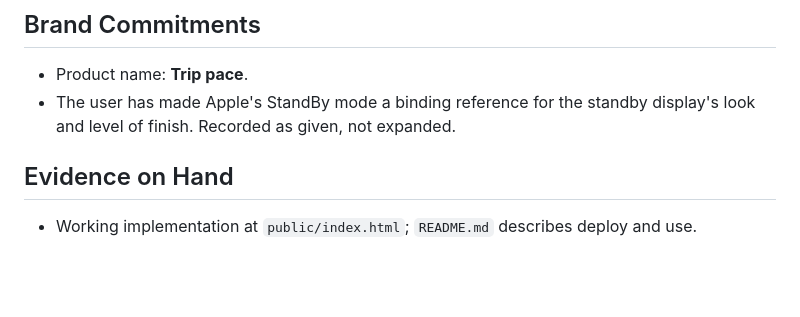
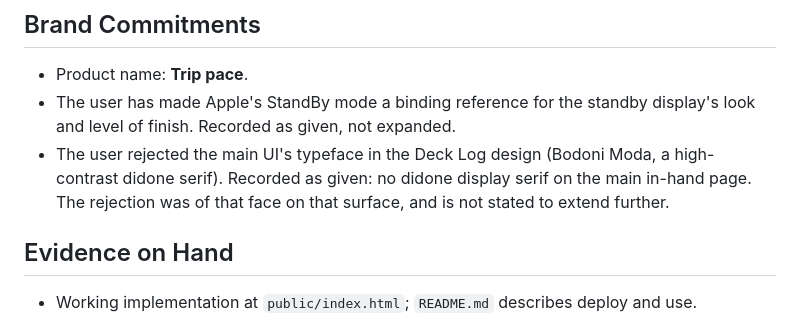
Before and after one commit to abhi245y/trip-pace, a Markdown page: PRODUCT.md, the part around the change. Drawn GitHub-style; blank space fills up the shorter version.

```diff
--- a/PRODUCT.md
+++ b/PRODUCT.md
@@ -72,6 +72,10 @@ speed and moving average, in km, m or cm.
 - Product name: **Trip pace**.
 - The user has made Apple's StandBy mode a binding reference for the standby
   display's look and level of finish. Recorded as given, not expanded.
+- The user rejected the main UI's typeface in the Deck Log design (Bodoni Moda,
+  a high-contrast didone serif). Recorded as given: no didone display serif on
+  the main in-hand page. The rejection was of that face on that surface, and is
+  not stated to extend further.
 
 ## Evidence on Hand
 
```
Also changed, not shown: .impeccable/directions/round-2-prompts.md (added, +101 -0 lines).
